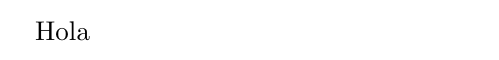
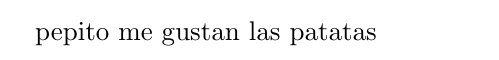
Before and after one commit to Rooney242/dot_files, a LaTeX document (tex_files/test.tex): part of the page, cut at the place of the change. Compiled offline with pdfLaTeX.

Commit message:
basic structure

```diff
--- a/test.tex
+++ b/tex_files/test.tex
@@ -1,4 +1,4 @@
 \documentclass{article}
 \begin{document}
-Hola
+pepito me gustan las patatas
 \end{document}
```
Also changed, not shown: full_songs/.pdf (added), full_songs/test.pdf (added), test.pdf (deleted), 4 other files.
